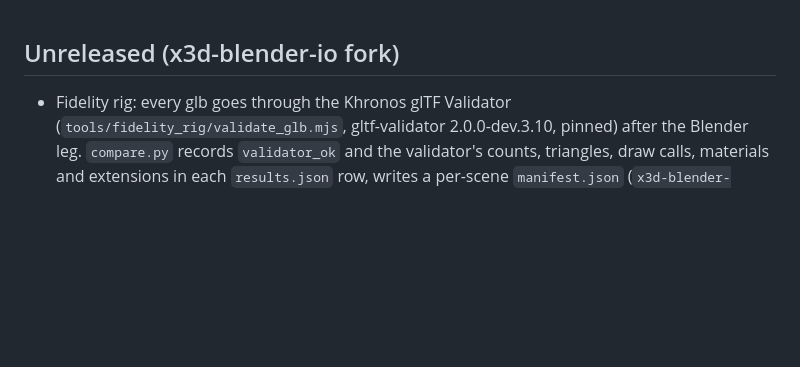
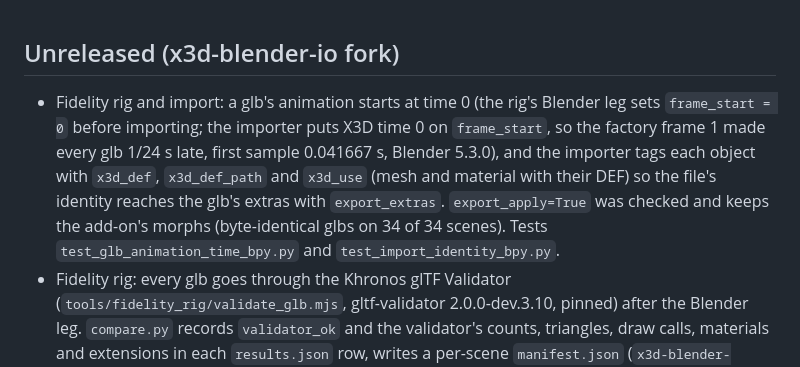
Before and after one commit to hagopjay/x3d-blender-io, a Markdown page: release_notes.md, the part around the change. Drawn GitHub-style; blank space fills up the shorter version.

Commit message:
Release notes: glb animation time, DEF identity, export_apply check
Co-Authored-By: Claude Sonnet 5.5 <noreply@anthropic.com>
Claude-Session: https://claude.ai/code/session_011hzQQzJfdMmQVugTver9Ew

```diff
--- a/release_notes.md
+++ b/release_notes.md
@@ -1,4 +1,5 @@
 ## Unreleased (x3d-blender-io fork)
+- Fidelity rig and import: a glb's animation starts at time 0 (the rig's Blender leg sets `frame_start = 0` before importing; the importer puts X3D time 0 on `frame_start`, so the factory frame 1 made every glb 1/24 s late, first sample 0.041667 s, Blender 5.3.0), and the importer tags each object with `x3d_def`, `x3d_def_path` and `x3d_use` (mesh and material with their DEF) so the file's identity reaches the glb's extras with `export_extras`. `export_apply=True` was checked and keeps the add-on's morphs (byte-identical glbs on 34 of 34 scenes). Tests `test_glb_animation_time_bpy.py` and `test_import_identity_bpy.py`.
 - Fidelity rig: every glb goes through the Khronos glTF Validator (`tools/fidelity_rig/validate_glb.mjs`, gltf-validator 2.0.0-dev.3.10, pinned) after the Blender leg. `compare.py` records `validator_ok` and the validator's counts, triangles, draw calls, materials and extensions in each `results.json` row, writes a per-scene `manifest.json` (`x3d-blender-io.glb-manifest/v1`: x3d and glb sha256, add-on revision, Blender version, `BLENDER_X3D_*` options), and exits 1 after `results.json` is written when a glb has validator errors. Of the 34 scenes in the repo (5 probes, 29 others), 33 export a glb and all 33 have 0 errors and 0 warnings (Blender 5.3.0 bpy, gltf-validator 2.0.0-dev.3.10); `stars-view.x3d` does not import (a singular parent matrix), and 5 of the 33 glbs are empty (an unsupported node or an Inline glb imports to nothing) and 2 hold only points, so the validator proves structure, not that the scene's content, look or engine support survived. New test `tests/test_glb_validator_bpy.py` (no browser; skips without node) and a CI step in the bpy-wheel job.
 - Classic light fit: a Viewpoint under a scaled Transform no longer changes the light energies. The headlight's direction was taken from the camera's world matrix with its scale, so `<Transform scale='0.1 0.1 0.1'><Viewpoint position='0 0 100'/></Transform>` lit the face a tenth as much and the fit gave a DirectionalLight of 0.1 0.057 lux and `x3d_headlight_lux` 0.572 instead of 0.354 and 3.540 for the same camera unscaled; the view (ray grid, headlight, default view) is now used without its scale, as Blender views through the camera and as X_ITE normalises the headlight's direction (x_ite.js line 64123). Rig (X_ITE 16.7.1 vs Babylon.js 9.32.0 on the glb, headless Chromium 153, SwiftShader, centre patch, 0-255): 98 to 224 (X_ITE 224). New test `test_a_scaled_viewpoint_sees_what_the_same_camera_unscaled_sees`.
 - Classic light fit: a SpotLight falls off as X_ITE 16.7.1 draws it, linearly in the angle between `beamWidth` and `cutOffAngle` (getSpotFactor, x_ite.js line 66744), and the glTF side as Babylon.js 9.32 draws KHR_lights_punctual's `innerConeAngle`/`outerConeAngle` (t², t a ramp in the cosine, with the extension's 0.001 floor). Both sides were t² in the cosine, so a face 30° off a spot of cutOff 45° and beam 22.5° was fitted to X_ITE's factor 0.51 where X_ITE draws 0.65: Babylon 91 where X_ITE draws 113, now 113 (X_ITE 16.7.1 vs Babylon.js 9.32.0 on the glb, headless Chromium 153, SwiftShader, centre patch, 0-255). New test `test_classic_spot_light_falls_off_linearly_in_angle_as_x_ite_draws`.
```
